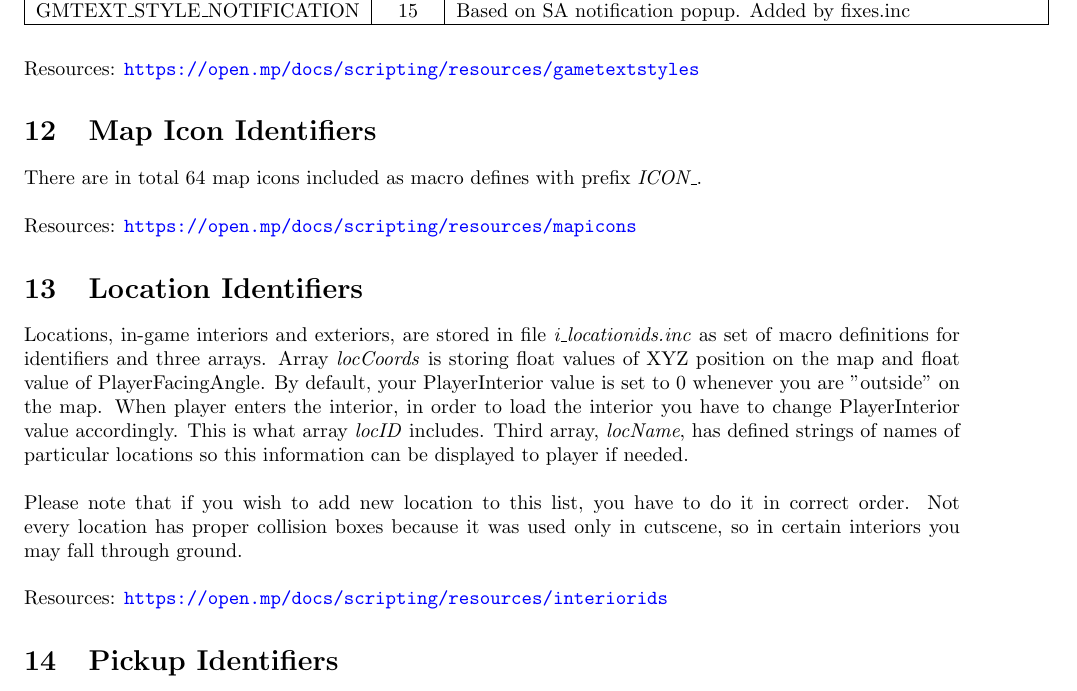
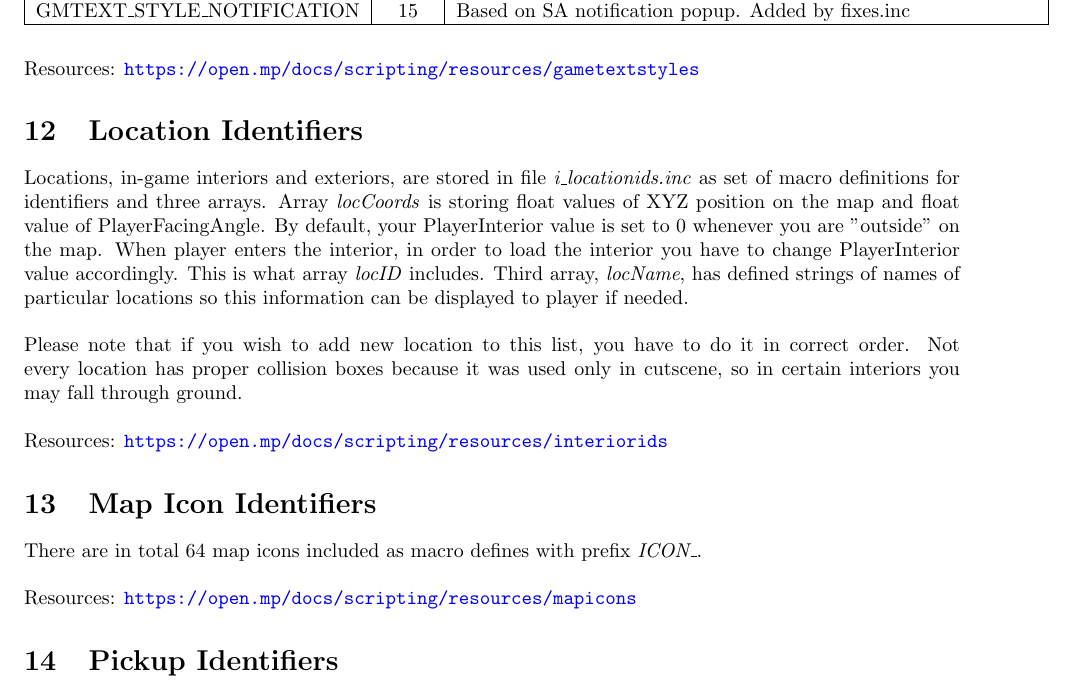
Before and after one commit to kkmzero/isampp, a LaTeX document (docs/documentation.tex): part of page 10 of 19, cut so that both start at the same text. Compiled offline with pdfLaTeX.

Commit message:
reorder section Map Icon Identifiers

```diff
--- a/docs/documentation.tex
+++ b/docs/documentation.tex
@@ -336,18 +336,18 @@ GMTEXT\_STYLE\_NOTIFICATION & 15 & Based on SA notification popup. Added by fixe
 \\Resources: \url{https://open.mp/docs/scripting/resources/gametextstyles}
 
 
-\section{Map Icon Identifiers}
-There are in total 64 map icons included as macro defines with prefix \textit{ICON\_}.
-\\
-\\Resources: \url{https://open.mp/docs/scripting/resources/mapicons}
-
-
 \section{Location Identifiers}
 Locations, in-game interiors and exteriors, are stored in file \textit{i\_locationids.inc} as set of macro definitions for identifiers and three arrays. Array \textit{locCoords} is storing float values of XYZ position on the map and float value of PlayerFacingAngle. By default, your PlayerInterior value is set to 0 whenever you are "outside" on the map. When player enters the interior, in order to load the interior you have to change PlayerInterior value accordingly. This is what array \textit{locID} includes. Third array, \textit{locName}, has defined strings of names of particular locations so this information can be displayed to player if needed.\\
 \\
 Please note that if you wish to add new location to this list, you have to do it in correct order. Not every location has proper collision boxes because it was used only in cutscene, so in certain interiors you may fall through ground.
 \\
 \\Resources: \url{https://open.mp/docs/scripting/resources/interiorids}
+
+
+\section{Map Icon Identifiers}
+There are in total 64 map icons included as macro defines with prefix \textit{ICON\_}.
+\\
+\\Resources: \url{https://open.mp/docs/scripting/resources/mapicons}
 
 
 \section{Pickup Identifiers}
```
